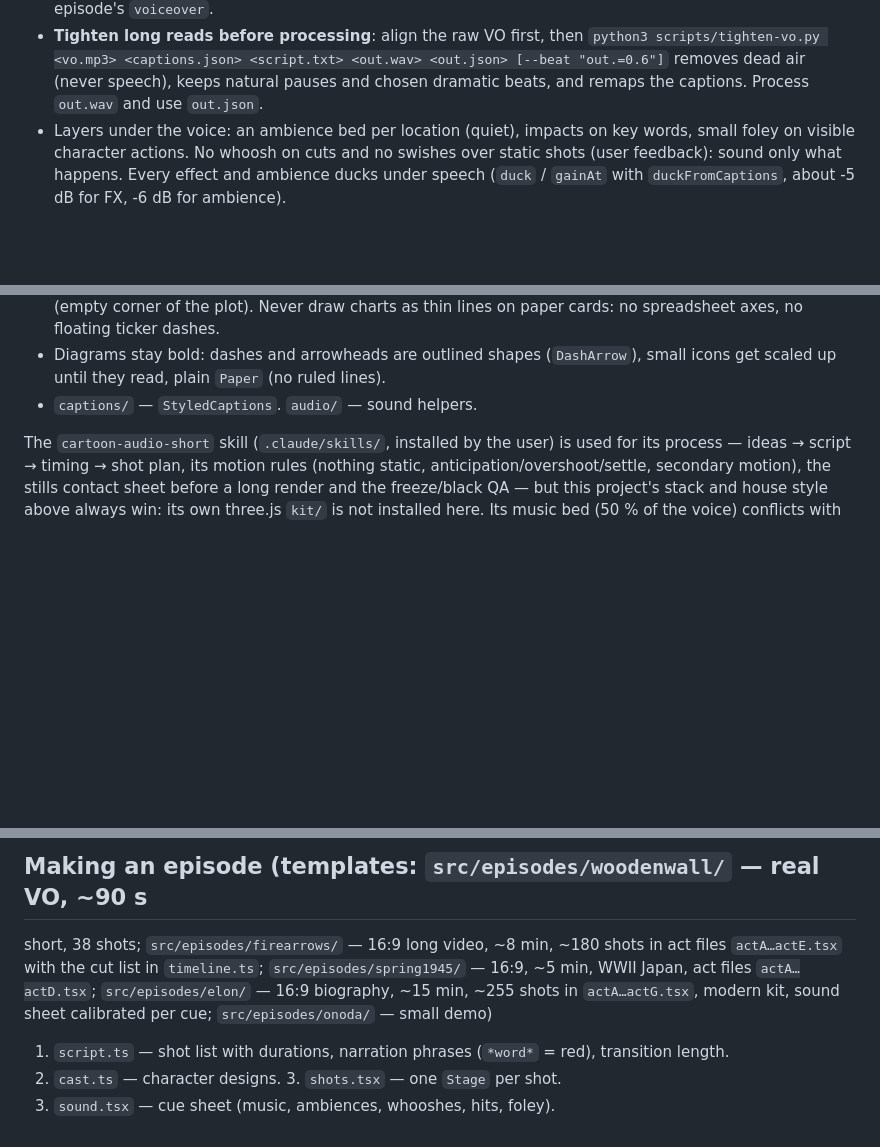
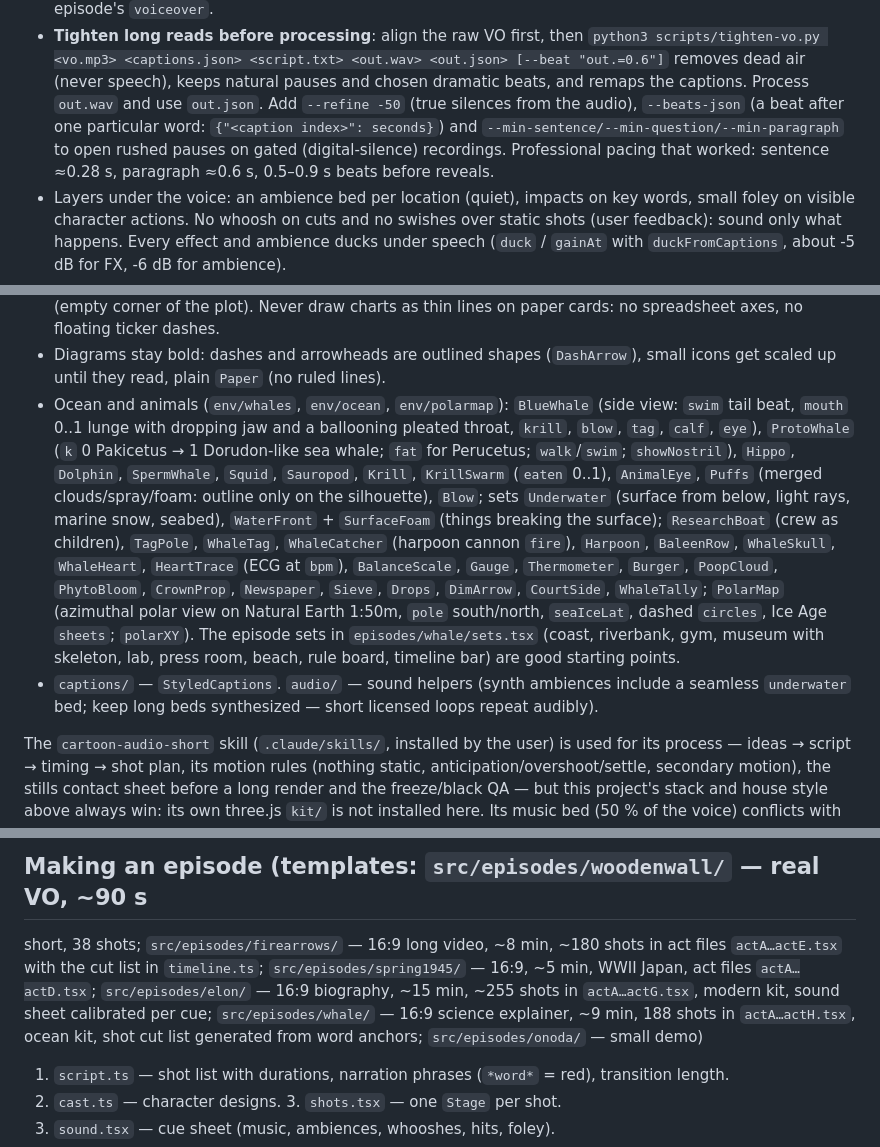
Before and after one commit to trinotales-web/Deep, a Markdown page: CLAUDE.md, 3 parts joined by grey strips. Drawn GitHub-style; blank space fills up the shorter version.

Commit message:
Project notes: ocean and animal kit, polar map, VO pacing options
Co-Authored-By: Claude Opus 5.5 <noreply@anthropic.com>
Claude-Session: https://claude.ai/code/session_01Pnoi6mCa3vWvi8nL7sKoJ3

```diff
--- a/CLAUDE.md
+++ b/CLAUDE.md
@@ -69,6 +69,11 @@ Measured values live in `animations/src/kit/style.ts`; keep to them.
   `python3 scripts/tighten-vo.py <vo.mp3> <captions.json> <script.txt> <out.wav> <out.json> [--beat "out.=0.6"]`
   removes dead air (never speech), keeps natural pauses and chosen dramatic
   beats, and remaps the captions. Process `out.wav` and use `out.json`.
+  Add `--refine -50` (true silences from the audio), `--beats-json` (a beat
+  after one particular word: `{"<caption index>": seconds}`) and
+  `--min-sentence/--min-question/--min-paragraph` to open rushed pauses on
+  gated (digital-silence) recordings. Professional pacing that worked: sentence
+  ≈0.28 s, paragraph ≈0.6 s, 0.5–0.9 s beats before reveals.
 - Layers under the voice: an ambience bed per location (quiet), impacts on key
   words, small foley on visible character actions. No whoosh on cuts and no
   swishes over static shots (user feedback): sound only what happens. Every
@@ -161,7 +166,26 @@ Measured values live in `animations/src/kit/style.ts`; keep to them.
   thin lines on paper cards: no spreadsheet axes, no floating ticker dashes.
 - Diagrams stay bold: dashes and arrowheads are outlined shapes (`DashArrow`),
   small icons get scaled up until they read, plain `Paper` (no ruled lines).
-- `captions/` — `StyledCaptions`. `audio/` — sound helpers.
+- Ocean and animals (`env/whales`, `env/ocean`, `env/polarmap`): `BlueWhale`
+  (side view: `swim` tail beat, `mouth` 0..1 lunge with dropping jaw and a
+  ballooning pleated throat, `krill`, `blow`, `tag`, `calf`, `eye`), `ProtoWhale`
+  (`k` 0 Pakicetus → 1 Dorudon-like sea whale; `fat` for Perucetus; `walk`/`swim`;
+  `showNostril`), `Hippo`, `Dolphin`, `SpermWhale`, `Squid`, `Sauropod`, `Krill`,
+  `KrillSwarm` (`eaten` 0..1), `AnimalEye`, `Puffs` (merged clouds/spray/foam:
+  outline only on the silhouette), `Blow`; sets `Underwater` (surface from below,
+  light rays, marine snow, seabed), `WaterFront` + `SurfaceFoam` (things breaking
+  the surface); `ResearchBoat` (crew as children), `TagPole`, `WhaleTag`,
+  `WhaleCatcher` (harpoon cannon `fire`), `Harpoon`, `BaleenRow`, `WhaleSkull`,
+  `WhaleHeart`, `HeartTrace` (ECG at `bpm`), `BalanceScale`, `Gauge`,
+  `Thermometer`, `Burger`, `PoopCloud`, `PhytoBloom`, `CrownProp`, `Newspaper`,
+  `Sieve`, `Drops`, `DimArrow`, `CourtSide`, `WhaleTally`; `PolarMap`
+  (azimuthal polar view on Natural Earth 1:50m, `pole` south/north,
+  `seaIceLat`, dashed `circles`, Ice Age `sheets`; `polarXY`). The episode sets
+  in `episodes/whale/sets.tsx` (coast, riverbank, gym, museum with skeleton,
+  lab, press room, beach, rule board, timeline bar) are good starting points.
+- `captions/` — `StyledCaptions`. `audio/` — sound helpers (synth ambiences
+  include a seamless `underwater` bed; keep long beds synthesized — short
+  licensed loops repeat audibly).
 
 The `cartoon-audio-short` skill (`.claude/skills/`, installed by the user) is
 used for its process — ideas → script → timing → shot plan, its motion rules
@@ -181,6 +205,8 @@ shots in act files `actA…actE.tsx` with the cut list in `timeline.ts`;
 `src/episodes/spring1945/` — 16:9, ~5 min, WWII Japan, act files `actA…actD.tsx`;
 `src/episodes/elon/` — 16:9 biography, ~15 min, ~255 shots in `actA…actG.tsx`,
 modern kit, sound sheet calibrated per cue;
+`src/episodes/whale/` — 16:9 science explainer, ~9 min, 188 shots in
+`actA…actH.tsx`, ocean kit, shot cut list generated from word anchors;
 `src/episodes/onoda/` — small demo)
 
 1. `script.ts` — shot list with durations, narration phrases (`*word*` = red),
```
